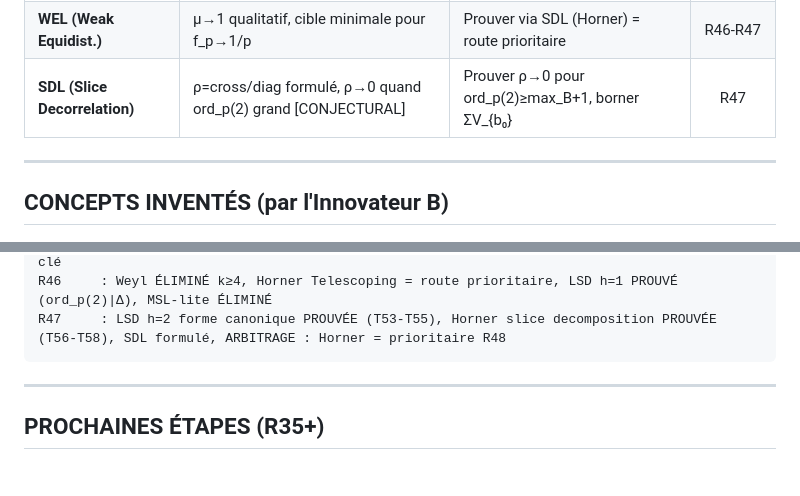
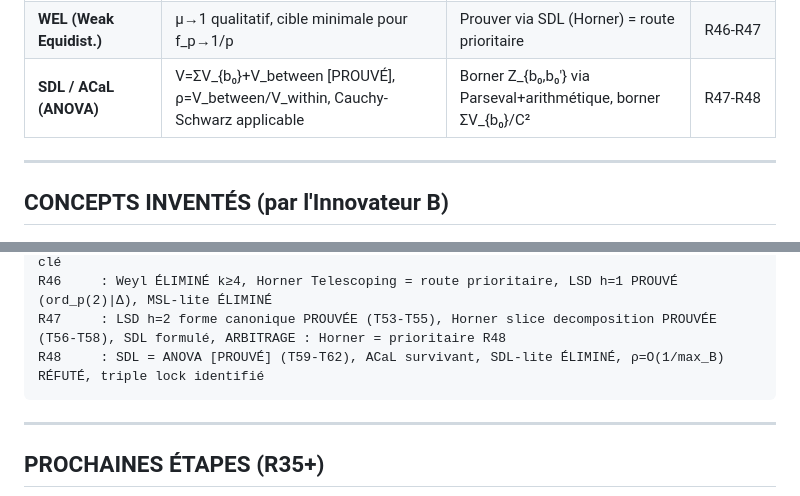
Before and after one commit to ericmerle3789/Collatz-Junction-Theorem, a Markdown page: RESEARCH_MAP.md, 2 parts joined by grey strips. GitHub-like rendering; blank space fills up the shorter version.

````diff
--- a/RESEARCH_MAP.md
+++ b/RESEARCH_MAP.md
@@ -130,7 +132,7 @@
 | **MSL (Monotone Spreading)** | μ=M₂p/C²→1 monotone, M₂≤C²/p+A(p)·C [OBSERVÉ] | Prouver via LSD ou Horner | R45-R46 |
 | **LSD (Spreading Différences)** | h=1 PROUVÉ, h=2 forme canonique PROUVÉE, 3 sous-cas prouvés (T53-T55) | Borner congruence exp. générique h=2 (route secondaire) | R46-R47 |
 | **WEL (Weak Equidist.)** | μ→1 qualitatif, cible minimale pour f_p→1/p | Prouver via SDL (Horner) = route prioritaire | R46-R47 |
-| **SDL (Slice Decorrelation)** | ρ=cross/diag formulé, ρ→0 quand ord_p(2) grand [CONJECTURAL] | Prouver ρ→0 pour ord_p(2)≥max_B+1, borner ΣV_{b₀} | R47 |
+| **SDL / ACaL (ANOVA)** | V=ΣV_{b₀}+V_between [PROUVÉ], ρ=V_between/V_within, Cauchy-Schwarz applicable | Borner Z_{b₀,b₀'} via Parseval+arithmétique, borner ΣV_{b₀}/C² | R47-R48 |
 
 ---
 
@@ -371,6 +391,7 @@ R44     : ACL [PROUVÉ], Parseval corrigé (Σ|S|²=p·M₂), WQE éliminé, M
 R45     : V≤A·C RÉFUTÉ, M₂=collision count [PROUVÉ], MSL survit (CRL éliminé), taux μ→1 = clé
 R46     : Weyl ÉLIMINÉ k≥4, Horner Telescoping = route prioritaire, LSD h=1 PROUVÉ (ord_p(2)|Δ), MSL-lite ÉLIMINÉ
 R47     : LSD h=2 forme canonique PROUVÉE (T53-T55), Horner slice decomposition PROUVÉE (T56-T58), SDL formulé, ARBITRAGE : Horner = prioritaire R48
+R48     : SDL = ANOVA [PROUVÉ] (T59-T62), ACaL survivant, SDL-lite ÉLIMINÉ, ρ=O(1/max_B) RÉFUTÉ, triple lock identifié
 ```
 
 ---
````
Also changed, not shown: other parts of RESEARCH_MAP.md (+29 -9 lines).
